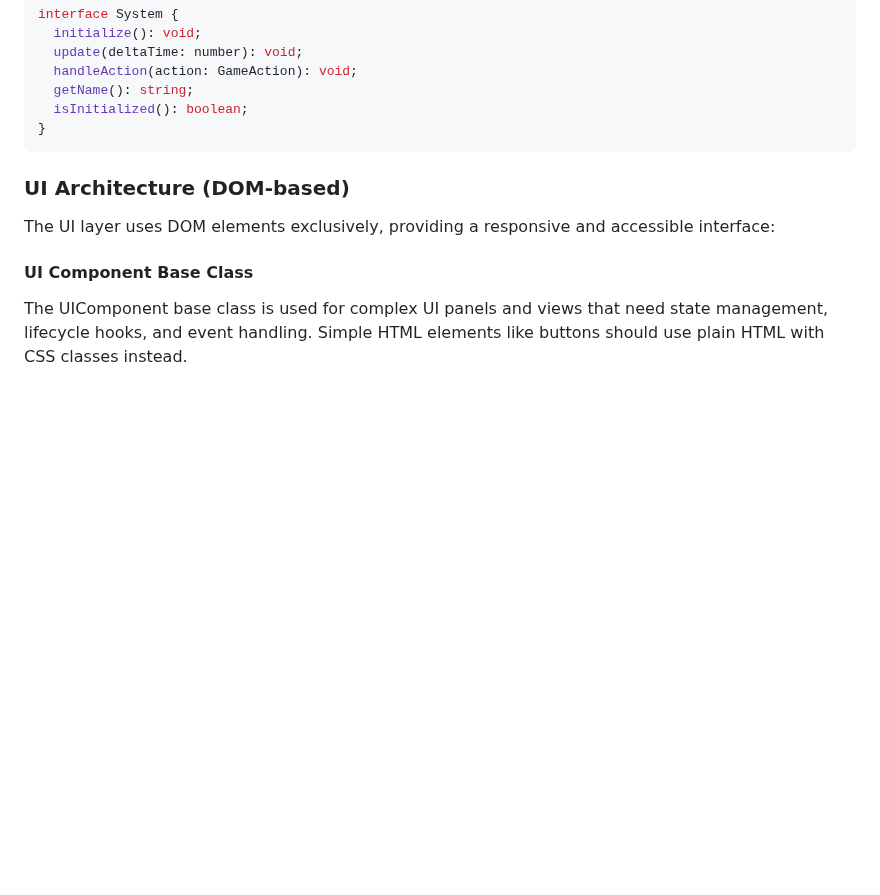
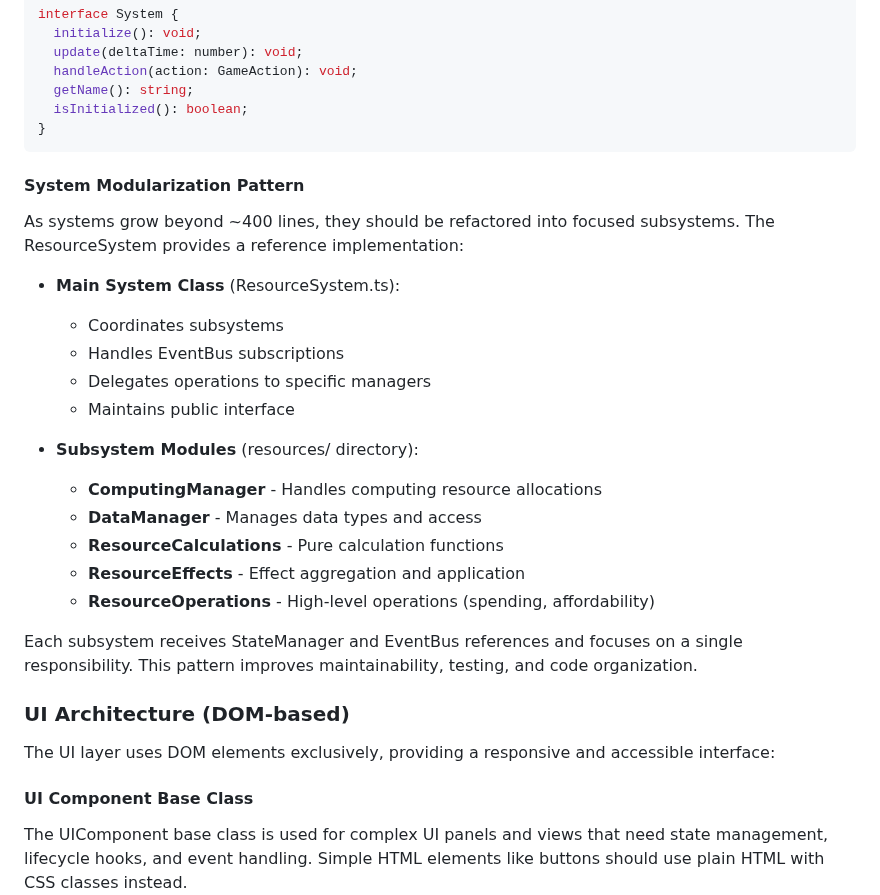
Before and after one commit to ddisisto/si, a Markdown page: ARCHITECTURE.md, the part around the change. GitHub-like rendering; blank space fills up the shorter version.

Commit message:
docs: update architecture with modularization pattern and add Reddit research note
- Add detailed System Modularization Pattern section to ARCHITECTURE.md
- Document ResourceSystem reference implementation pattern
- Add note about using Reddit for research ideas in CLAUDE.md

🤖 Generated with [Claude Code](https://claude.ai/code)

Co-Authored-By: Claude <noreply@anthropic.com>

````diff
--- a/ARCHITECTURE.md
+++ b/ARCHITECTURE.md
@@ -93,6 +93,25 @@ interface System {
   isInitialized(): boolean;
 }
 ```
+
+#### System Modularization Pattern
+
+As systems grow beyond ~400 lines, they should be refactored into focused subsystems. The ResourceSystem provides a reference implementation:
+
+- **Main System Class** (ResourceSystem.ts):
+  - Coordinates subsystems
+  - Handles EventBus subscriptions
+  - Delegates operations to specific managers
+  - Maintains public interface
+
+- **Subsystem Modules** (resources/ directory):
+  - **ComputingManager** - Handles computing resource allocations
+  - **DataManager** - Manages data types and access
+  - **ResourceCalculations** - Pure calculation functions
+  - **ResourceEffects** - Effect aggregation and application
+  - **ResourceOperations** - High-level operations (spending, affordability)
+
+Each subsystem receives StateManager and EventBus references and focuses on a single responsibility. This pattern improves maintainability, testing, and code organization.
 
 ### UI Architecture (DOM-based)
 
````
Also changed, not shown: CLAUDE.md (+1 -1 lines).
